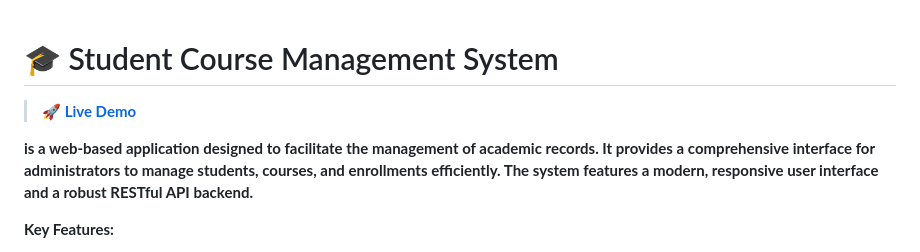
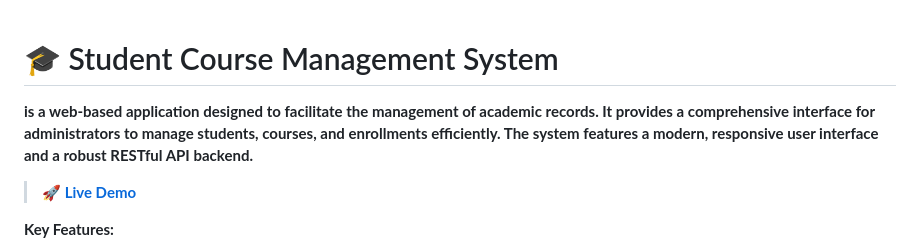
Before and after one commit to windme2/student-course, a Markdown page: README.md, the part around the change. GitHub-like rendering.

```diff
--- a/README.md
+++ b/README.md
@@ -1,8 +1,8 @@
 # 🎓 Student Course Management System
 
+**is a web-based application designed to facilitate the management of academic records. It provides a comprehensive interface for administrators to manage students, courses, and enrollments efficiently. The system features a modern, responsive user interface and a robust RESTful API backend.**
+
 > **🚀 [Live Demo](https://student-course-cxj7.onrender.com)**
-
-**is a web-based application designed to facilitate the management of academic records. It provides a comprehensive interface for administrators to manage students, courses, and enrollments efficiently. The system features a modern, responsive user interface and a robust RESTful API backend.**
 
 **Key Features:**
 
```
